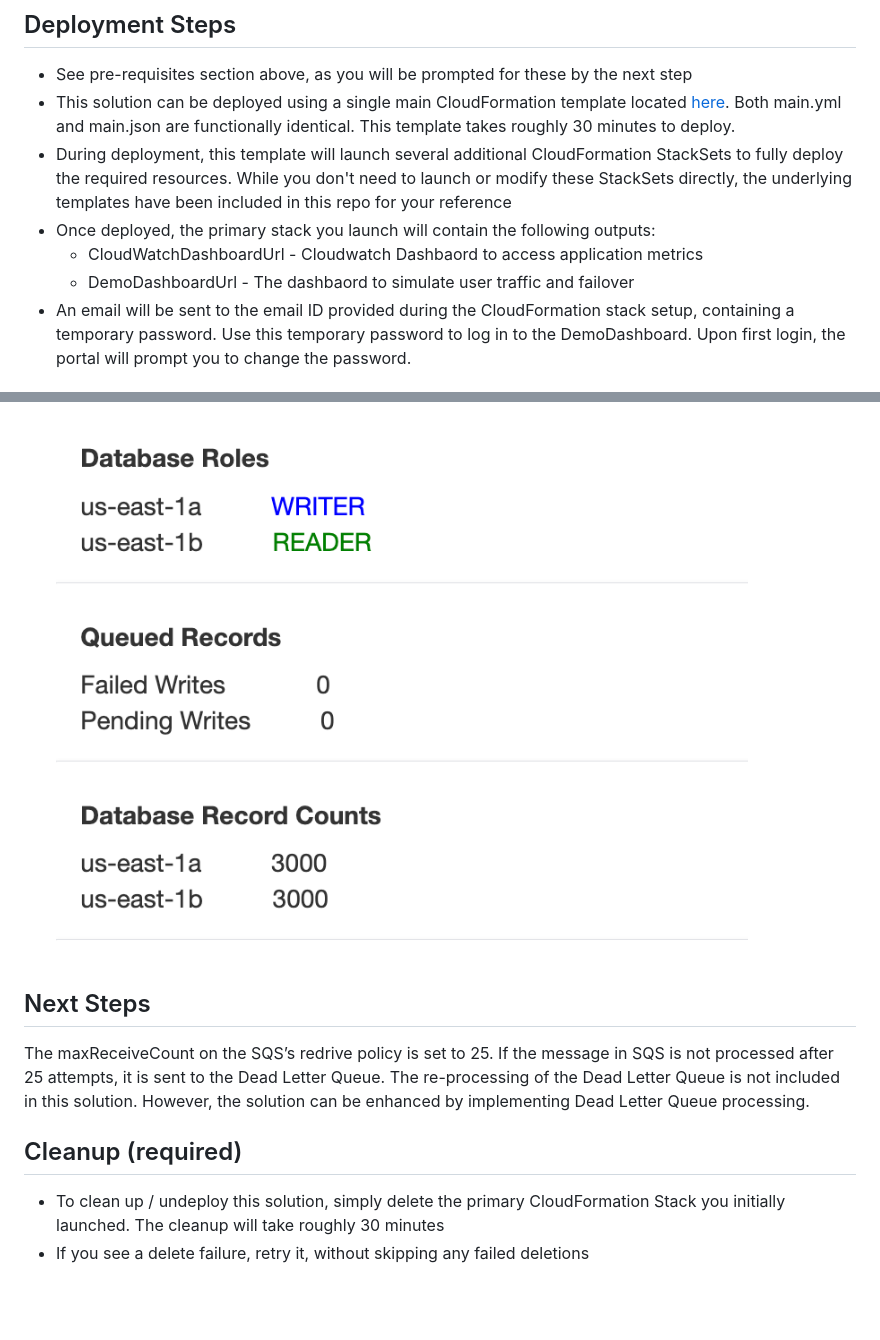
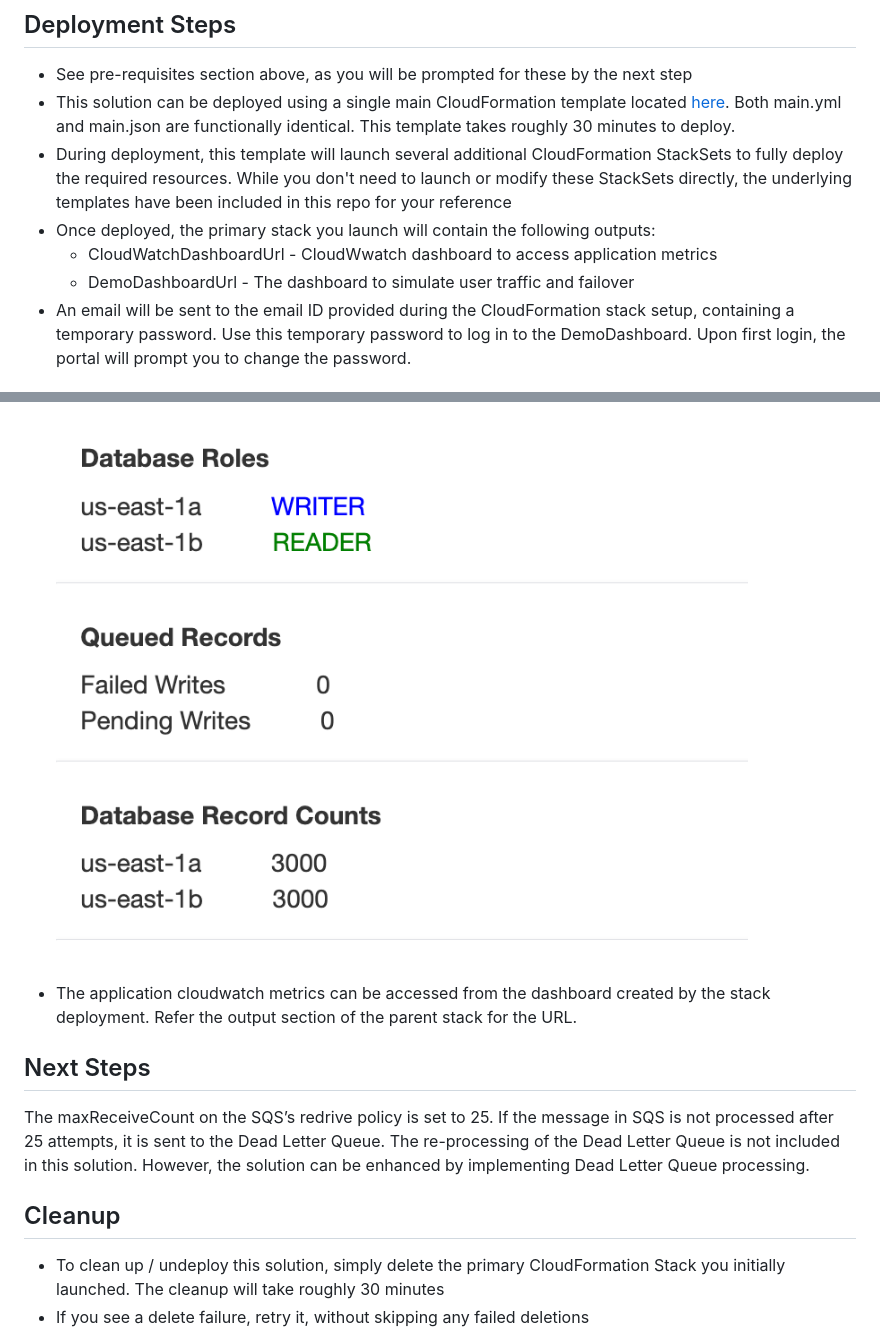
Before and after one commit to aws-solutions-library-samples/guidance-for-designing-resilient-applications-with-amazon-aurora-and-amazon-rds-proxy, a Markdown page: README.md, 2 parts joined by grey strips. Rendered like a GitHub page; blank space fills up the shorter version.

```diff
--- a/README.md
+++ b/README.md
@@ -51,8 +51,8 @@ Replace this amount with the approximate cost for running your Guidance in the d
 * This solution can be deployed using a single main CloudFormation template located [here](/cfn). Both main.yml and main.json are functionally identical. This template takes roughly 30 minutes to deploy.
 * During deployment, this template will launch several additional CloudFormation StackSets to fully deploy the required resources. While you don't need to launch or modify these StackSets directly, the underlying templates have been included in this repo for your reference
 * Once deployed, the primary stack you launch will contain the following outputs:
-  * CloudWatchDashboardUrl - Cloudwatch Dashbaord to access application metrics
-  * DemoDashboardUrl - The dashbaord to simulate user traffic and failover
+  * CloudWatchDashboardUrl - CloudWwatch dashboard to access application metrics
+  * DemoDashboardUrl - The dashboard to simulate user traffic and failover
 * An email will be sent to the email ID provided during the CloudFormation stack setup, containing a temporary password. Use this temporary password to log in to the DemoDashboard. Upon first login, the portal will prompt you to change the password.
 
 ## Deployment Validation
@@ -75,12 +75,14 @@ The CloudFormation stack should not display any errors, and the output values sh
 
    ![Status](/assets/Images/Status.png)
 
+* The application cloudwatch metrics can be accessed from the dashboard created by the stack deployment. Refer the output section of the parent stack for the URL.
+
 ## Next Steps
 
 The maxReceiveCount on the SQS’s redrive policy is set to 25. If the message in SQS is not processed after 25 attempts, it is sent to the Dead Letter Queue. The re-processing of the Dead Letter Queue is not included in this solution. However, the solution can be enhanced by implementing Dead Letter Queue processing.
 
 
-## Cleanup (required)
+## Cleanup
 
 * To clean up / undeploy this solution, simply delete the primary CloudFormation Stack you initially launched. The cleanup will take roughly 30 minutes
 * If you see a delete failure, retry it, without skipping any failed deletions
```
